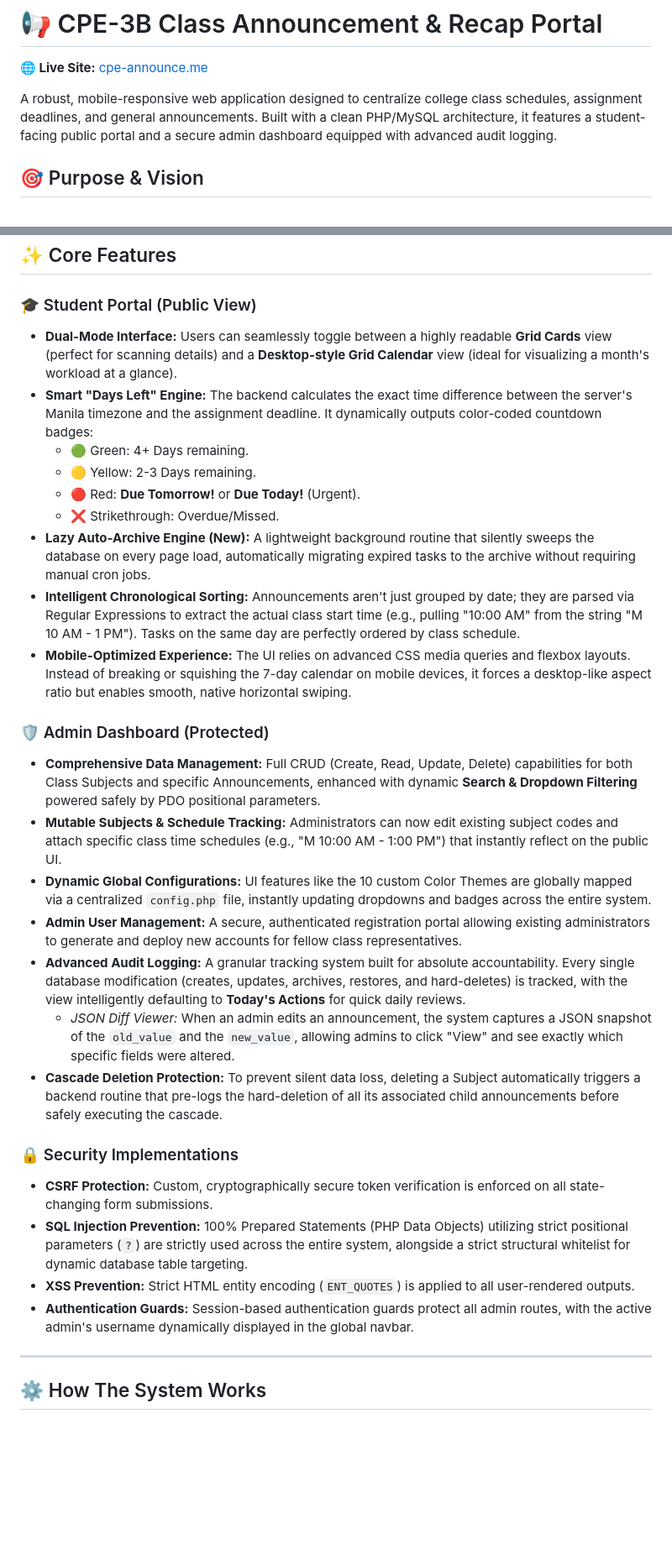
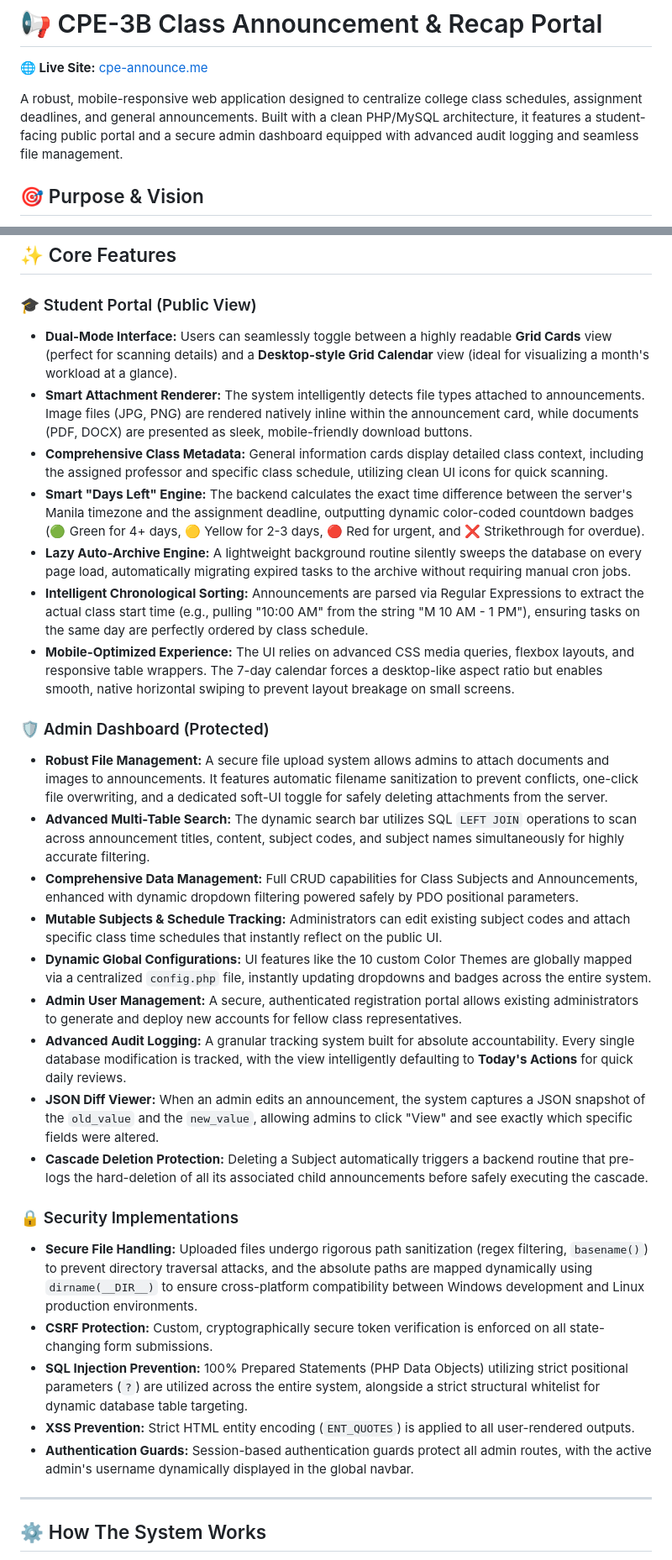
Before and after one commit to hfqhi/Announcement-Recap-Website, a Markdown page: README.md, 2 parts joined by grey strips. Shown at 84% size. GitHub-like rendering; blank space fills up the shorter version.

Commit message:
Update README for new added features

```diff
--- a/README.md
+++ b/README.md
@@ -2,7 +2,7 @@
 
 **🌐 Live Site:** [cpe-announce.me](https://cpe-announce.me)
 
-A robust, mobile-responsive web application designed to centralize college class schedules, assignment deadlines, and general announcements. Built with a clean PHP/MySQL architecture, it features a student-facing public portal and a secure admin dashboard equipped with advanced audit logging.
+A robust, mobile-responsive web application designed to centralize college class schedules, assignment deadlines, and general announcements. Built with a clean PHP/MySQL architecture, it features a student-facing public portal and a secure admin dashboard equipped with advanced audit logging and seamless file management.
 
 ## 🎯 Purpose & Vision
 
@@ -13,30 +13,31 @@ The primary goal of this system is to eliminate the chaos of scattered class upd
 ## ✨ Core Features
 
 ### 🎓 Student Portal (Public View)
-* **Dual-Mode Interface:** Users can seamlessly toggle between a highly readable **Grid Cards** view (perfect for scanning details) and a **Desktop-style Grid Calendar** view (ideal for visualizing a month's workload at a glance).
-* **Smart "Days Left" Engine:** The backend calculates the exact time difference between the server's Manila timezone and the assignment deadline. It dynamically outputs color-coded countdown badges:
-  * 🟢 Green: 4+ Days remaining.
-  * 🟡 Yellow: 2-3 Days remaining.
-  * 🔴 Red: **Due Tomorrow!** or **Due Today!** (Urgent).
-  * ❌ Strikethrough: Overdue/Missed.
-* **Lazy Auto-Archive Engine (New):** A lightweight background routine that silently sweeps the database on every page load, automatically migrating expired tasks to the archive without requiring manual cron jobs.
-* **Intelligent Chronological Sorting:** Announcements aren't just grouped by date; they are parsed via Regular Expressions to extract the actual class start time (e.g., pulling "10:00 AM" from the string "M 10 AM - 1 PM"). Tasks on the same day are perfectly ordered by class schedule.
-* **Mobile-Optimized Experience:** The UI relies on advanced CSS media queries and flexbox layouts. Instead of breaking or squishing the 7-day calendar on mobile devices, it forces a desktop-like aspect ratio but enables smooth, native horizontal swiping.
+*   **Dual-Mode Interface:** Users can seamlessly toggle between a highly readable **Grid Cards** view (perfect for scanning details) and a **Desktop-style Grid Calendar** view (ideal for visualizing a month's workload at a glance).
+*   **Smart Attachment Renderer:** The system intelligently detects file types attached to announcements. Image files (JPG, PNG) are rendered natively inline within the announcement card, while documents (PDF, DOCX) are presented as sleek, mobile-friendly download buttons.
+*   **Comprehensive Class Metadata:** General information cards display detailed class context, including the assigned professor and specific class schedule, utilizing clean UI icons for quick scanning.
+*   **Smart "Days Left" Engine:** The backend calculates the exact time difference between the server's Manila timezone and the assignment deadline, outputting dynamic color-coded countdown badges (🟢 Green for 4+ days, 🟡 Yellow for 2-3 days, 🔴 Red for urgent, and ❌ Strikethrough for overdue).
+*   **Lazy Auto-Archive Engine:** A lightweight background routine silently sweeps the database on every page load, automatically migrating expired tasks to the archive without requiring manual cron jobs.
+*   **Intelligent Chronological Sorting:** Announcements are parsed via Regular Expressions to extract the actual class start time (e.g., pulling "10:00 AM" from the string "M 10 AM - 1 PM"), ensuring tasks on the same day are perfectly ordered by class schedule.
+*   **Mobile-Optimized Experience:** The UI relies on advanced CSS media queries, flexbox layouts, and responsive table wrappers. The 7-day calendar forces a desktop-like aspect ratio but enables smooth, native horizontal swiping to prevent layout breakage on small screens.
 
 ### 🛡️ Admin Dashboard (Protected)
-* **Comprehensive Data Management:** Full CRUD (Create, Read, Update, Delete) capabilities for both Class Subjects and specific Announcements, enhanced with dynamic **Search & Dropdown Filtering** powered safely by PDO positional parameters.
-* **Mutable Subjects & Schedule Tracking:** Administrators can now edit existing subject codes and attach specific class time schedules (e.g., "M 10:00 AM - 1:00 PM") that instantly reflect on the public UI.
-* **Dynamic Global Configurations:** UI features like the 10 custom Color Themes are globally mapped via a centralized `config.php` file, instantly updating dropdowns and badges across the entire system.
-* **Admin User Management:** A secure, authenticated registration portal allowing existing administrators to generate and deploy new accounts for fellow class representatives.
-* **Advanced Audit Logging:** A granular tracking system built for absolute accountability. Every single database modification (creates, updates, archives, restores, and hard-deletes) is tracked, with the view intelligently defaulting to **Today's Actions** for quick daily reviews.
-  * *JSON Diff Viewer:* When an admin edits an announcement, the system captures a JSON snapshot of the `old_value` and the `new_value`, allowing admins to click "View" and see exactly which specific fields were altered.
-* **Cascade Deletion Protection:** To prevent silent data loss, deleting a Subject automatically triggers a backend routine that pre-logs the hard-deletion of all its associated child announcements before safely executing the cascade.
+*   **Robust File Management:** A secure file upload system allows admins to attach documents and images to announcements. It features automatic filename sanitization to prevent conflicts, one-click file overwriting, and a dedicated soft-UI toggle for safely deleting attachments from the server.
+*   **Advanced Multi-Table Search:** The dynamic search bar utilizes SQL `LEFT JOIN` operations to scan across announcement titles, content, subject codes, and subject names simultaneously for highly accurate filtering.
+*   **Comprehensive Data Management:** Full CRUD capabilities for Class Subjects and Announcements, enhanced with dynamic dropdown filtering powered safely by PDO positional parameters.
+*   **Mutable Subjects & Schedule Tracking:** Administrators can edit existing subject codes and attach specific class time schedules that instantly reflect on the public UI.
+*   **Dynamic Global Configurations:** UI features like the 10 custom Color Themes are globally mapped via a centralized `config.php` file, instantly updating dropdowns and badges across the entire system.
+*   **Admin User Management:** A secure, authenticated registration portal allows existing administrators to generate and deploy new accounts for fellow class representatives.
+*   **Advanced Audit Logging:** A granular tracking system built for absolute accountability. Every single database modification is tracked, with the view intelligently defaulting to **Today's Actions** for quick daily reviews.
+*   **JSON Diff Viewer:** When an admin edits an announcement, the system captures a JSON snapshot of the `old_value` and the `new_value`, allowing admins to click "View" and see exactly which specific fields were altered.
+*   **Cascade Deletion Protection:** Deleting a Subject automatically triggers a backend routine that pre-logs the hard-deletion of all its associated child announcements before safely executing the cascade.
 
 ### 🔒 Security Implementations
-* **CSRF Protection:** Custom, cryptographically secure token verification is enforced on all state-changing form submissions.
-* **SQL Injection Prevention:** 100% Prepared Statements (PHP Data Objects) utilizing strict positional parameters (`?`) are strictly used across the entire system, alongside a strict structural whitelist for dynamic database table targeting.
-* **XSS Prevention:** Strict HTML entity encoding (`ENT_QUOTES`) is applied to all user-rendered outputs.
-* **Authentication Guards:** Session-based authentication guards protect all admin routes, with the active admin's username dynamically displayed in the global navbar.
+*   **Secure File Handling:** Uploaded files undergo rigorous path sanitization (regex filtering, `basename()`) to prevent directory traversal attacks, and the absolute paths are mapped dynamically using `dirname(__DIR__)` to ensure cross-platform compatibility between Windows development and Linux production environments.
+*   **CSRF Protection:** Custom, cryptographically secure token verification is enforced on all state-changing form submissions.
+*   **SQL Injection Prevention:** 100% Prepared Statements (PHP Data Objects) utilizing strict positional parameters (`?`) are utilized across the entire system, alongside a strict structural whitelist for dynamic database table targeting.
+*   **XSS Prevention:** Strict HTML entity encoding (`ENT_QUOTES`) is applied to all user-rendered outputs.
+*   **Authentication Guards:** Session-based authentication guards protect all admin routes, with the active admin's username dynamically displayed in the global navbar.
 
 ---
 
```
Also changed, not shown: other parts of README.md (+9 -9 lines).
